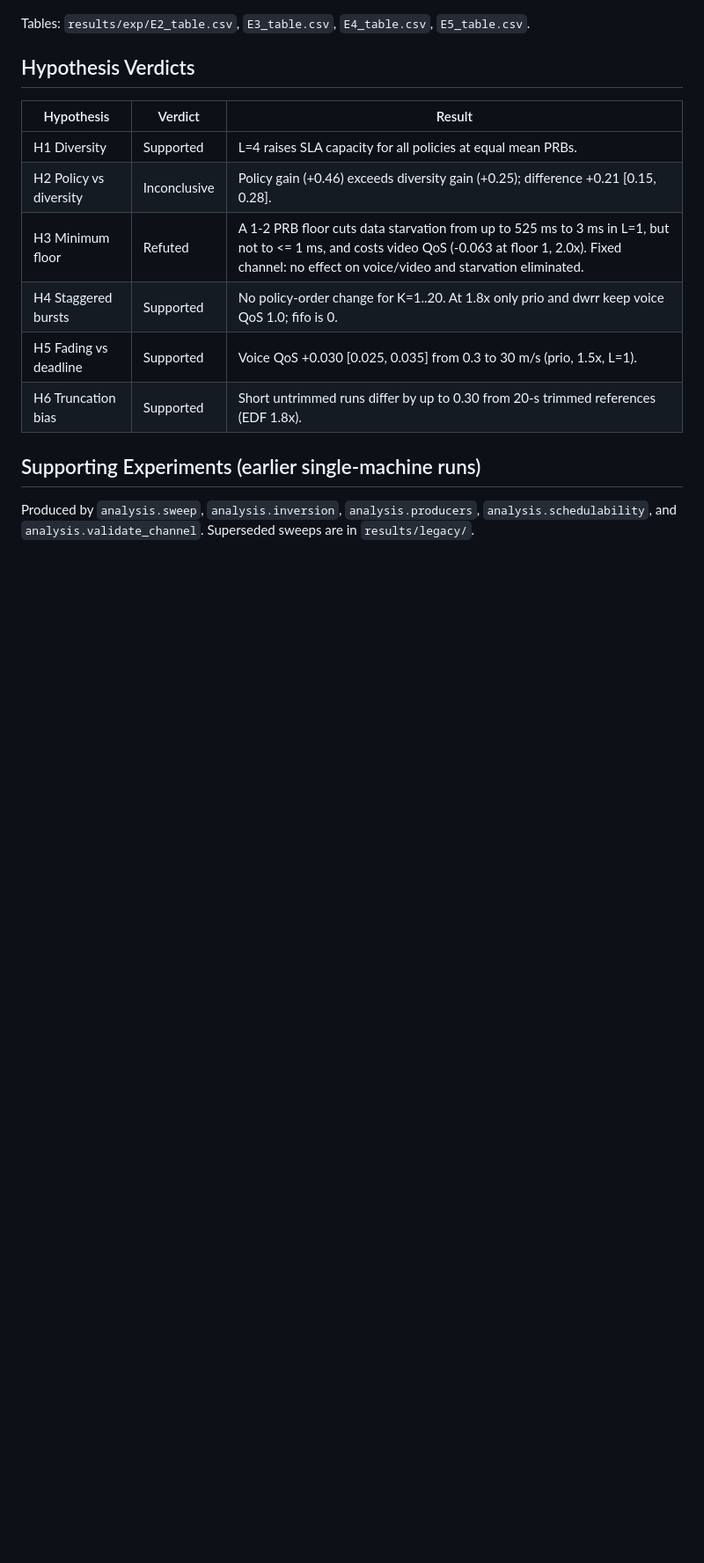
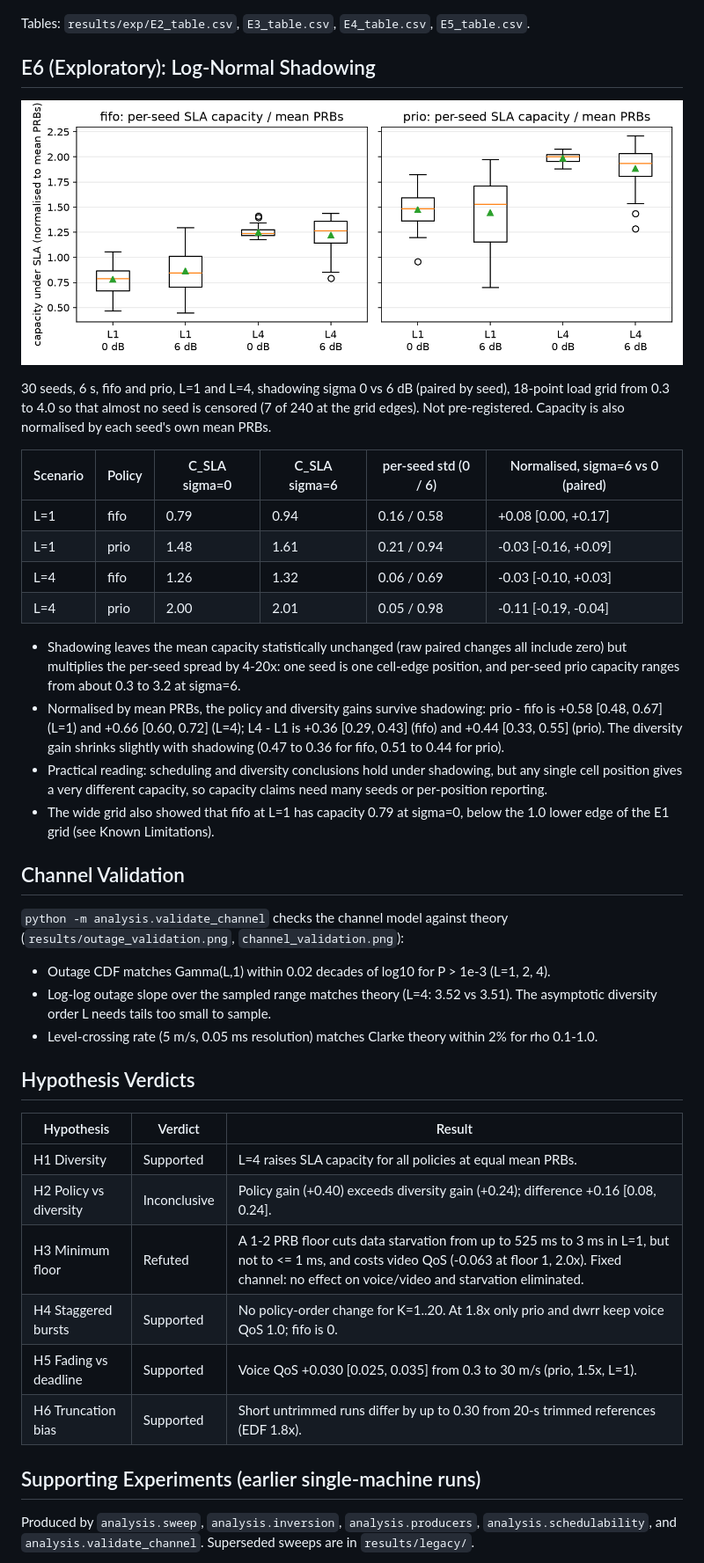
Before and after one commit to henriquebueno45/Traffic-Scheduling-with-QoS-in-a-Congested-5G-Base-Station, a Markdown page: results/RESULTS_SUMMARY.md, the part around one of its changes. Shown at 88% size. Drawn GitHub-style; pictures changed too: results/exp/E6_shadowing.png (added); blank space fills up the shorter version.

```diff
--- a/results/RESULTS_SUMMARY.md
+++ b/results/RESULTS_SUMMARY.md
@@ -68,12 +68,38 @@ An earlier 40-seed, 6-s run on a coarser grid (0.1-0.2 steps) gave capacities wi
 
 Tables: `results/exp/E2_table.csv`, `E3_table.csv`, `E4_table.csv`, `E5_table.csv`.
 
+## E6 (Exploratory): Log-Normal Shadowing
+
+![Shadowing (E6)](exp/E6_shadowing.png)
+
+30 seeds, 6 s, fifo and prio, L=1 and L=4, shadowing sigma 0 vs 6 dB (paired by seed), 18-point load grid from 0.3 to 4.0 so that almost no seed is censored (7 of 240 at the grid edges). Not pre-registered. Capacity is also normalised by each seed's own mean PRBs.
+
+| Scenario | Policy | C_SLA sigma=0 | C_SLA sigma=6 | per-seed std (0 / 6) | Normalised, sigma=6 vs 0 (paired) |
+|---|---|---|---|---|---|
+| L=1 | fifo | 0.79 | 0.94 | 0.16 / 0.58 | +0.08 [0.00, +0.17] |
+| L=1 | prio | 1.48 | 1.61 | 0.21 / 0.94 | -0.03 [-0.16, +0.09] |
+| L=4 | fifo | 1.26 | 1.32 | 0.06 / 0.69 | -0.03 [-0.10, +0.03] |
+| L=4 | prio | 2.00 | 2.01 | 0.05 / 0.98 | -0.11 [-0.19, -0.04] |
+
+- Shadowing leaves the mean capacity statistically unchanged (raw paired changes all include zero) but multiplies the per-seed spread by 4-20x: one seed is one cell-edge position, and per-seed prio capacity ranges from about 0.3 to 3.2 at sigma=6.
+- Normalised by mean PRBs, the policy and diversity gains survive shadowing: prio - fifo is +0.58 [0.48, 0.67] (L=1) and +0.66 [0.60, 0.72] (L=4); L4 - L1 is +0.36 [0.29, 0.43] (fifo) and +0.44 [0.33, 0.55] (prio). The diversity gain shrinks slightly with shadowing (0.47 to 0.36 for fifo, 0.51 to 0.44 for prio).
+- Practical reading: scheduling and diversity conclusions hold under shadowing, but any single cell position gives a very different capacity, so capacity claims need many seeds or per-position reporting.
+- The wide grid also showed that fifo at L=1 has capacity 0.79 at sigma=0, below the 1.0 lower edge of the E1 grid (see Known Limitations).
+
+## Channel Validation
+
+`python -m analysis.validate_channel` checks the channel model against theory (`results/outage_validation.png`, `channel_validation.png`):
+
+- Outage CDF matches Gamma(L,1) within 0.02 decades of log10 for P > 1e-3 (L=1, 2, 4).
+- Log-log outage slope over the sampled range matches theory (L=4: 3.52 vs 3.51). The asymptotic diversity order L needs tails too small to sample.
+- Level-crossing rate (5 m/s, 0.05 ms resolution) matches Clarke theory within 2% for rho 0.1-1.0.
+
 ## Hypothesis Verdicts
 
 | Hypothesis | Verdict | Result |
 |---|---|---|
 | H1 Diversity | Supported | L=4 raises SLA capacity for all policies at equal mean PRBs. |
-| H2 Policy vs diversity | Inconclusive | Policy gain (+0.46) exceeds diversity gain (+0.25); difference +0.21 [0.15, 0.28]. |
+| H2 Policy vs diversity | Inconclusive | Policy gain (+0.40) exceeds diversity gain (+0.24); difference +0.16 [0.08, 0.24]. |
 | H3 Minimum floor | Refuted | A 1-2 PRB floor cuts data starvation from up to 525 ms to 3 ms in L=1, but not to <= 1 ms, and costs video QoS (-0.063 at floor 1, 2.0x). Fixed channel: no effect on voice/video and starvation eliminated. |
 | H4 Staggered bursts | Supported | No policy-order change for K=1..20. At 1.8x only prio and dwrr keep voice QoS 1.0; fifo is 0. |
 | H5 Fading vs deadline | Supported | Voice QoS +0.030 [0.025, 0.035] from 0.3 to 30 m/s (prio, 1.5x, L=1). |
```
Also changed, not shown: other parts of results/RESULTS_SUMMARY.md (+1 -0 lines), docs/RUNNING_EXPERIMENTS.md (+2 -0 lines), results/channel_validation.png, results/outage_validation.png (added), 8 other files.
